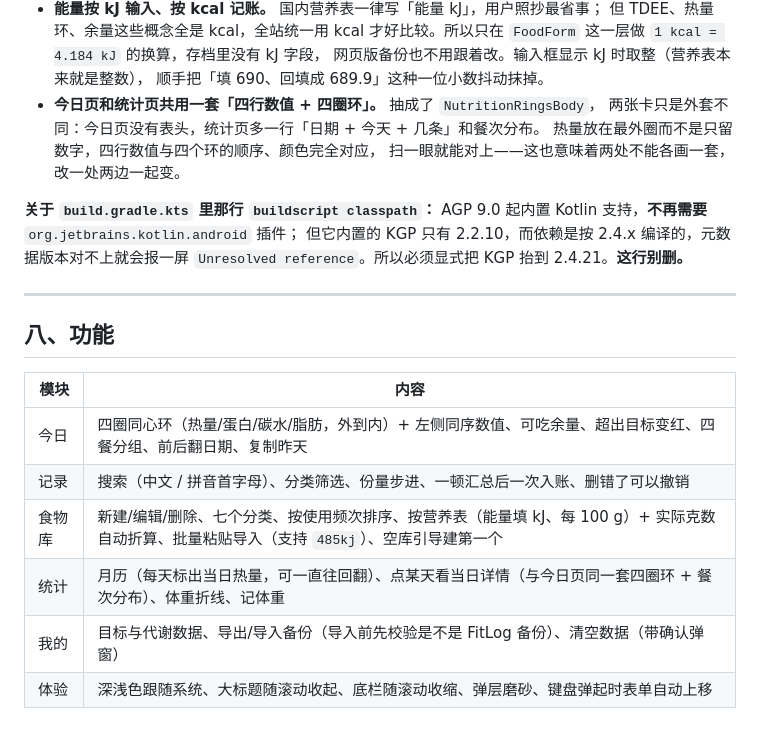
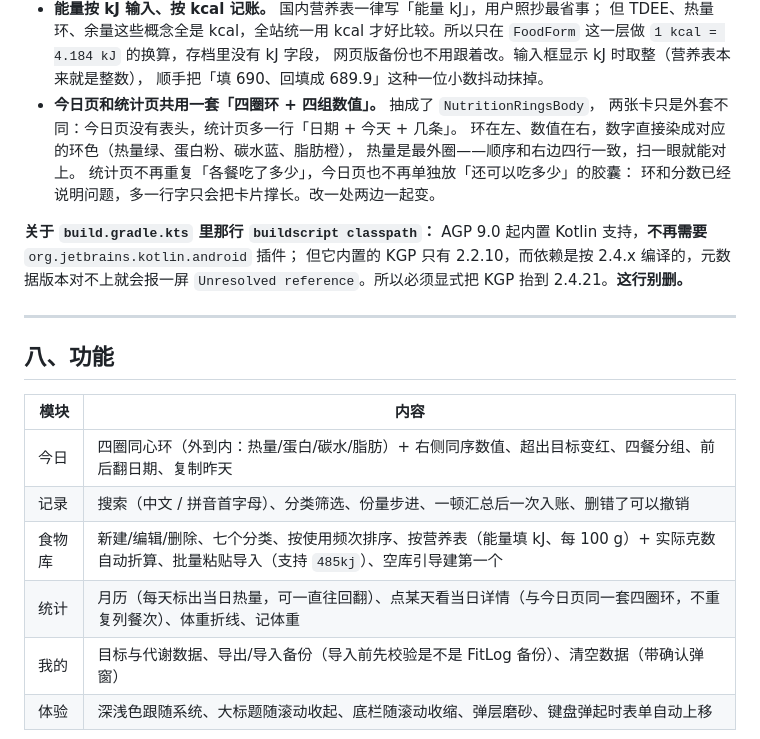
Before and after one commit to tangcan-coder/Fitlog, a Markdown page: README.md, the part around one of its changes. Rendered like a GitHub page.

```diff
--- a/README.md
+++ b/README.md
@@ -310,10 +310,12 @@ D:\AndroidProjects\FitLog\
   `FoodForm` 这一层做 `1 kcal = 4.184 kJ` 的换算，存档里没有 kJ 字段，
   网页版备份也不用跟着改。输入框显示 kJ 时取整（营养表本来就是整数），
   顺手把「填 690、回填成 689.9」这种一位小数抖动抹掉。
-- **今日页和统计页共用一套「四行数值 + 四圈环」。** 抽成了 `NutritionRingsBody`，
-  两张卡只是外套不同：今日页没有表头，统计页多一行「日期 + 今天 + 几条」和餐次分布。
-  热量放在最外圈而不是只留数字，四行数值与四个环的顺序、颜色完全对应，
-  扫一眼就能对上——这也意味着两处不能各画一套，改一处两边一起变。
+- **今日页和统计页共用一套「四圈环 + 四组数值」。** 抽成了 `NutritionRingsBody`，
+  两张卡只是外套不同：今日页没有表头，统计页多一行「日期 + 今天 + 几条」。
+  环在左、数值在右，数字直接染成对应的环色（热量绿、蛋白粉、碳水蓝、脂肪橙），
+  热量是最外圈——顺序和右边四行一致，扫一眼就能对上。
+  统计页不再重复「各餐吃了多少」，今日页也不再单独放「还可以吃多少」的胶囊：
+  环和分数已经说明问题，多一行字只会把卡片撑长。改一处两边一起变。
 
 **关于 `build.gradle.kts` 里那行 `buildscript classpath`：**
 AGP 9.0 起内置 Kotlin 支持，**不再需要** `org.jetbrains.kotlin.android` 插件；
@@ -326,10 +328,10 @@ AGP 9.0 起内置 Kotlin 支持，**不再需要** `org.jetbrains.kotlin.android
 
 | 模块 | 内容 |
 |---|---|
-| 今日 | 四圈同心环（热量/蛋白/碳水/脂肪，外到内）+ 左侧同序数值、可吃余量、超出目标变红、四餐分组、前后翻日期、复制昨天 |
+| 今日 | 四圈同心环（外到内：热量/蛋白/碳水/脂肪）+ 右侧同序数值、超出目标变红、四餐分组、前后翻日期、复制昨天 |
 | 记录 | 搜索（中文 / 拼音首字母）、分类筛选、份量步进、一顿汇总后一次入账、删错了可以撤销 |
 | 食物库 | 新建/编辑/删除、七个分类、按使用频次排序、按营养表（能量填 kJ、每 100 g）+ 实际克数自动折算、批量粘贴导入（支持 `485kj`）、空库引导建第一个 |
-| 统计 | 月历（每天标出当日热量，可一直往回翻）、点某天看当日详情（与今日页同一套四圈环 + 餐次分布）、体重折线、记体重 |
+| 统计 | 月历（每天标出当日热量，可一直往回翻）、点某天看当日详情（与今日页同一套四圈环，不重复列餐次）、体重折线、记体重 |
 | 我的 | 目标与代谢数据、导出/导入备份（导入前先校验是不是 FitLog 备份）、清空数据（带确认弹窗） |
 | 体验 | 深浅色跟随系统、大标题随滚动收起、底栏随滚动收缩、弹层磨砂、键盘弹起时表单自动上移 |
 
```
Also changed, not shown: other parts of README.md (+1 -1 lines), docs/screenshots/stats-dark.png, docs/screenshots/stats-light.png, docs/screenshots/today-light.png, 2 other files.
